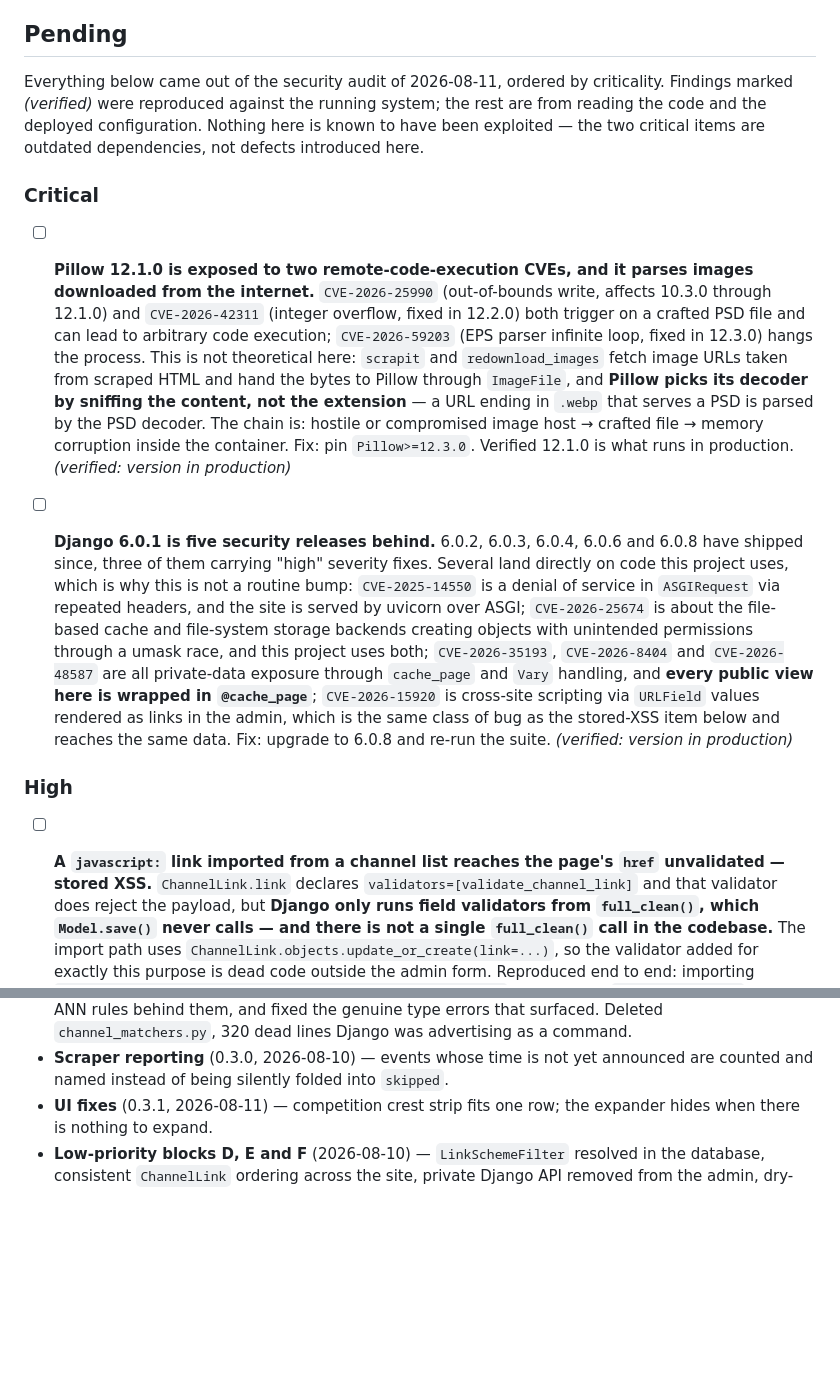
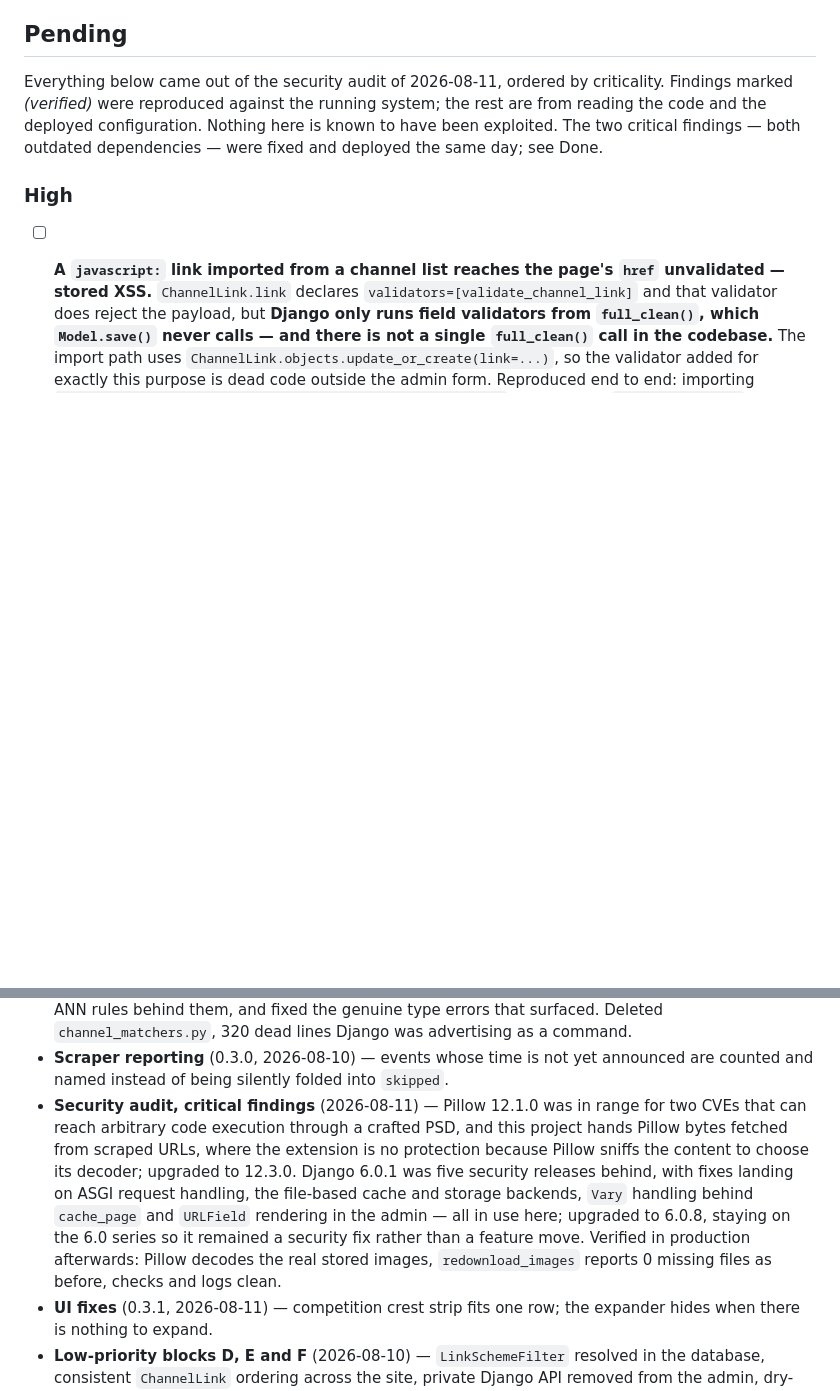
Before and after one commit to tvalverde/soccertime, a Markdown page: TODO.md, 2 parts joined by grey strips. GitHub-like rendering; blank space fills up the shorter version.

Commit message:
docs(todo): move the two critical audit findings to done
Both were dependency upgrades, fixed and verified in production the same day.

Co-Authored-By: Claude Opus 5 (1M context) <noreply@anthropic.com>

```diff
--- a/TODO.md
+++ b/TODO.md
@@ -13,35 +13,8 @@ public path.
 Everything below came out of the security audit of 2026-08-11, ordered by criticality.
 Findings marked *(verified)* were reproduced against the running system; the rest are
 from reading the code and the deployed configuration. Nothing here is known to have been
-exploited — the two critical items are outdated dependencies, not defects introduced
-here.
-
-### Critical
-
-- [ ] **Pillow 12.1.0 is exposed to two remote-code-execution CVEs, and it parses images
-  downloaded from the internet.** `CVE-2026-25990` (out-of-bounds write, affects 10.3.0
-  through 12.1.0) and `CVE-2026-42311` (integer overflow, fixed in 12.2.0) both trigger
-  on a crafted PSD file and can lead to arbitrary code execution; `CVE-2026-59203` (EPS
-  parser infinite loop, fixed in 12.3.0) hangs the process. This is not theoretical here:
-  `scrapit` and `redownload_images` fetch image URLs taken from scraped HTML and hand the
-  bytes to Pillow through `ImageFile`, and **Pillow picks its decoder by sniffing the
-  content, not the extension** — a URL ending in `.webp` that serves a PSD is parsed by
-  the PSD decoder. The chain is: hostile or compromised image host → crafted file →
-  memory corruption inside the container. Fix: pin `Pillow>=12.3.0`. Verified 12.1.0 is
-  what runs in production. *(verified: version in production)*
-
-- [ ] **Django 6.0.1 is five security releases behind.** 6.0.2, 6.0.3, 6.0.4, 6.0.6 and
-  6.0.8 have shipped since, three of them carrying "high" severity fixes. Several land
-  directly on code this project uses, which is why this is not a routine bump:
-  `CVE-2025-14550` is a denial of service in `ASGIRequest` via repeated headers, and the
-  site is served by uvicorn over ASGI; `CVE-2026-25674` is about the file-based cache and
-  file-system storage backends creating objects with unintended permissions through a
-  umask race, and this project uses both; `CVE-2026-35193`, `CVE-2026-8404` and
-  `CVE-2026-48587` are all private-data exposure through `cache_page` and `Vary`
-  handling, and **every public view here is wrapped in `@cache_page`**; `CVE-2026-15920`
-  is cross-site scripting via `URLField` values rendered as links in the admin, which is
-  the same class of bug as the stored-XSS item below and reaches the same data. Fix:
-  upgrade to 6.0.8 and re-run the suite. *(verified: version in production)*
+exploited. The two critical findings — both outdated dependencies — were fixed and
+deployed the same day; see Done.
 
 ### High
 
@@ -155,6 +128,16 @@ the git history. Kept here as an index of what has been through this file.
   Deleted `channel_matchers.py`, 320 dead lines Django was advertising as a command.
 - **Scraper reporting** (0.3.0, 2026-08-10) — events whose time is not yet announced are
   counted and named instead of being silently folded into `skipped`.
+- **Security audit, critical findings** (2026-08-11) — Pillow 12.1.0 was in range for two
+  CVEs that can reach arbitrary code execution through a crafted PSD, and this project
+  hands Pillow bytes fetched from scraped URLs, where the extension is no protection
+  because Pillow sniffs the content to choose its decoder; upgraded to 12.3.0. Django
+  6.0.1 was five security releases behind, with fixes landing on ASGI request handling,
+  the file-based cache and storage backends, `Vary` handling behind `cache_page` and
+  `URLField` rendering in the admin — all in use here; upgraded to 6.0.8, staying on the
+  6.0 series so it remained a security fix rather than a feature move. Verified in
+  production afterwards: Pillow decodes the real stored images, `redownload_images`
+  reports 0 missing files as before, checks and logs clean.
 - **UI fixes** (0.3.1, 2026-08-11) — competition crest strip fits one row; the expander
   hides when there is nothing to expand.
 - **Low-priority blocks D, E and F** (2026-08-10) — `LinkSchemeFilter` resolved in the
```
